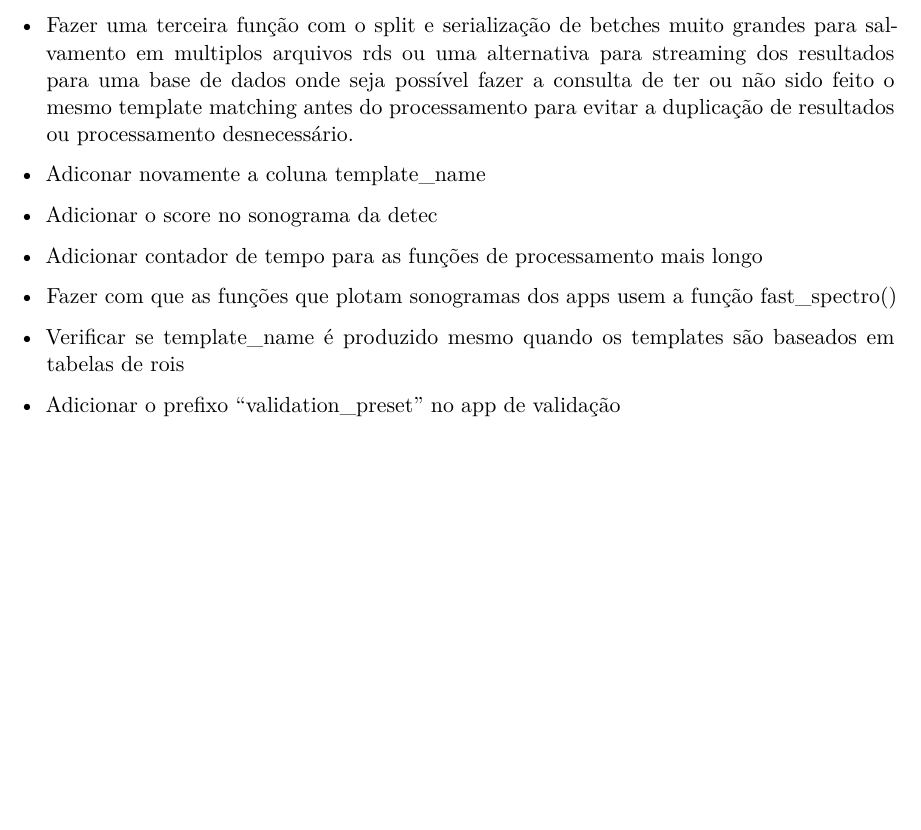
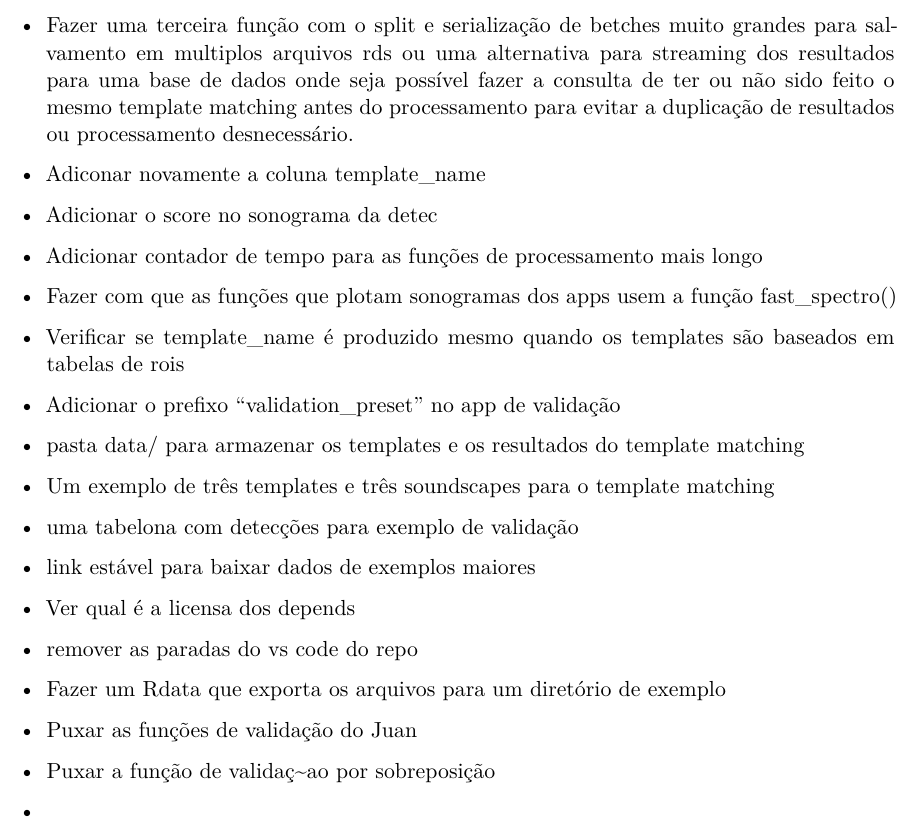
Before and after one commit to ConservaSom/monitoraSom, a Quarto document (example/notebook_detection_notes.qmd): part of the page, cut so that both start at the same text, the shorter picture padded with empty space. Rendered offline with R 4.5, knitr and Pandoc in place of Quarto, then LaTeX, with nearby package versions.

Commit message:
build attempt

```diff
--- a/example/notebook_detection_notes.qmd
+++ b/example/notebook_detection_notes.qmd
@@ -22,3 +22,15 @@ format: pdf
 - Verificar se template_name é produzido mesmo quando os templates são baseados em tabelas de rois
 
 - Adicionar o prefixo "validation_preset" no app de validação
+
+- pasta data/ para armazenar os templates e os resultados do template matching
+
+- Um exemplo de três templates e três soundscapes para o template matching
+- uma tabelona com detecções para exemplo de validação
+- link estável para baixar dados de exemplos maiores
+- Ver qual é a licensa dos depends
+- remover as paradas do vs code do repo
+- Fazer um Rdata que exporta os arquivos para um diretório de exemplo
+- Puxar as funções de validação do Juan
+- Puxar a função de validaç~ao por sobreposição
+-
```
Also changed, not shown: R/fetch_score_peaks_i.R (+32 -33 lines), example/build_script.R (+3 -0 lines), 14 other files.
